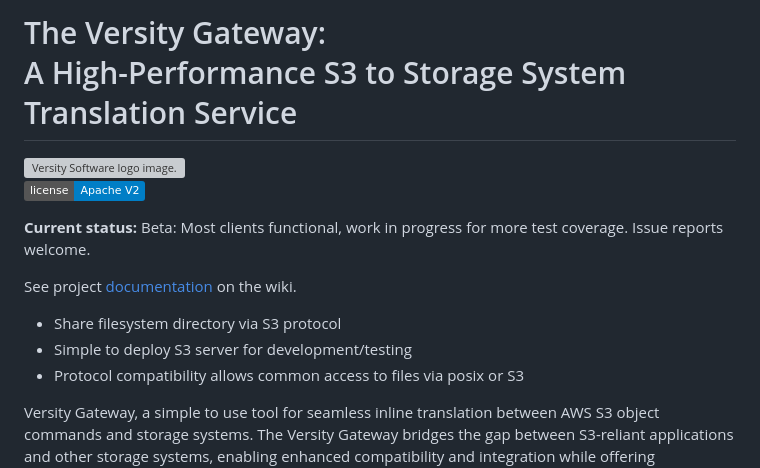
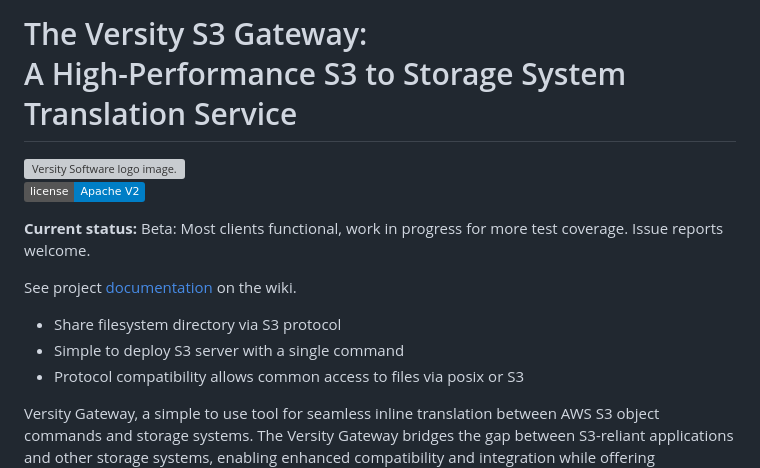
Before and after one commit to versity/versitygw, a Markdown page: README.md, the part around the change. Rendered like a GitHub page; badges without logos; grey boxes are pictures that could not be loaded.

Commit message:
fix: update README.md with minor changes

```diff
--- a/README.md
+++ b/README.md
@@ -1,4 +1,4 @@
-# The Versity Gateway:<br/>A High-Performance S3 to Storage System Translation Service
+# The Versity S3 Gateway:<br/>A High-Performance S3 to Storage System Translation Service
 
 <picture>
   <source media="(prefers-color-scheme: dark)" srcset="https://github.com/versity/versitygw/blob/assets/assets/logo-white.svg">
@@ -13,7 +13,7 @@
 See project [documentation](https://github.com/versity/versitygw/wiki) on the wiki.
 
 * Share filesystem directory via S3 protocol
-* Simple to deploy S3 server for development/testing
+* Simple to deploy S3 server with a single command
 * Protocol compatibility allows common access to files via posix or S3
 
 Versity Gateway, a simple to use tool for seamless inline translation between AWS S3 object commands and storage systems. The Versity Gateway bridges the gap between S3-reliant applications and other storage systems, enabling enhanced compatibility and integration while offering exceptional scalability.
```
